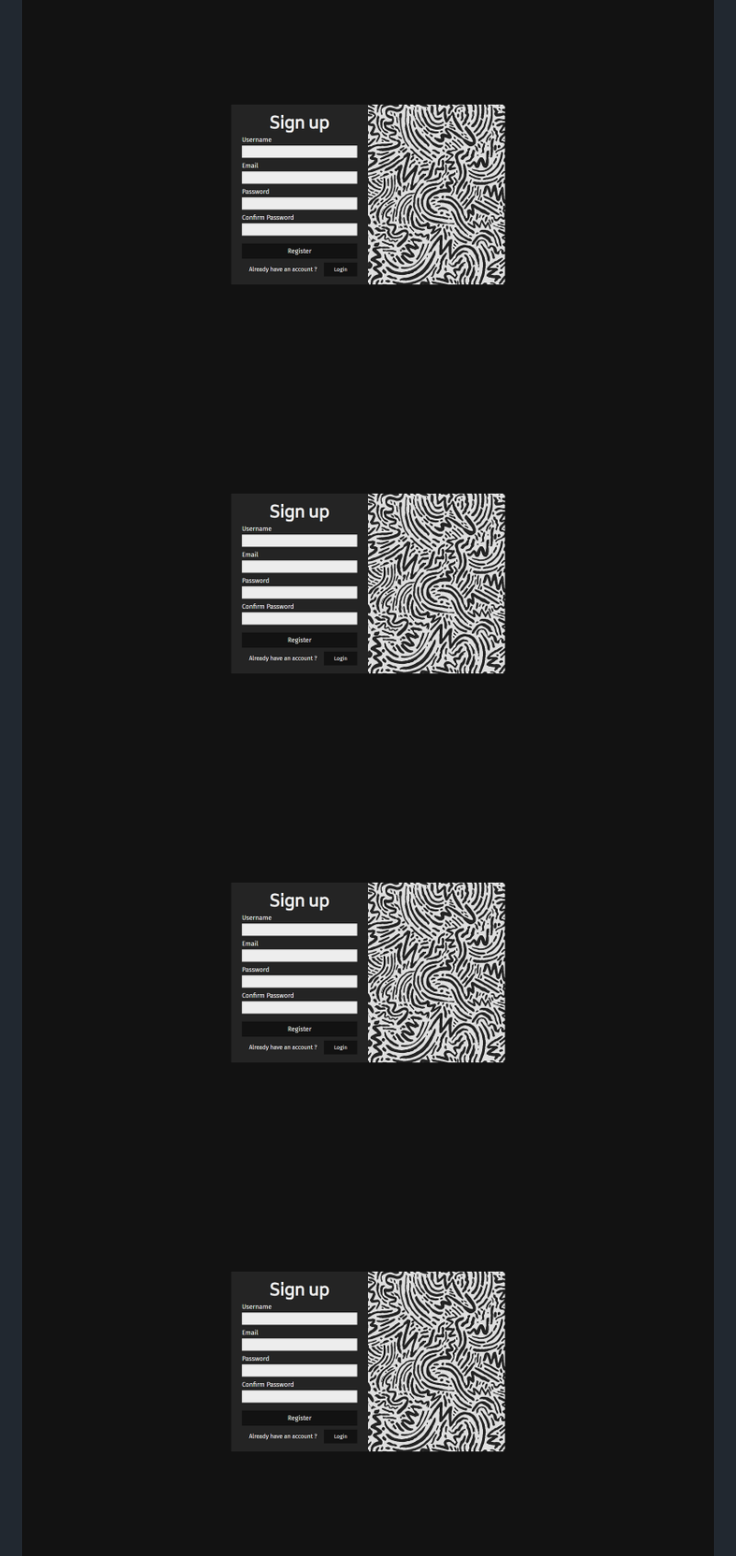
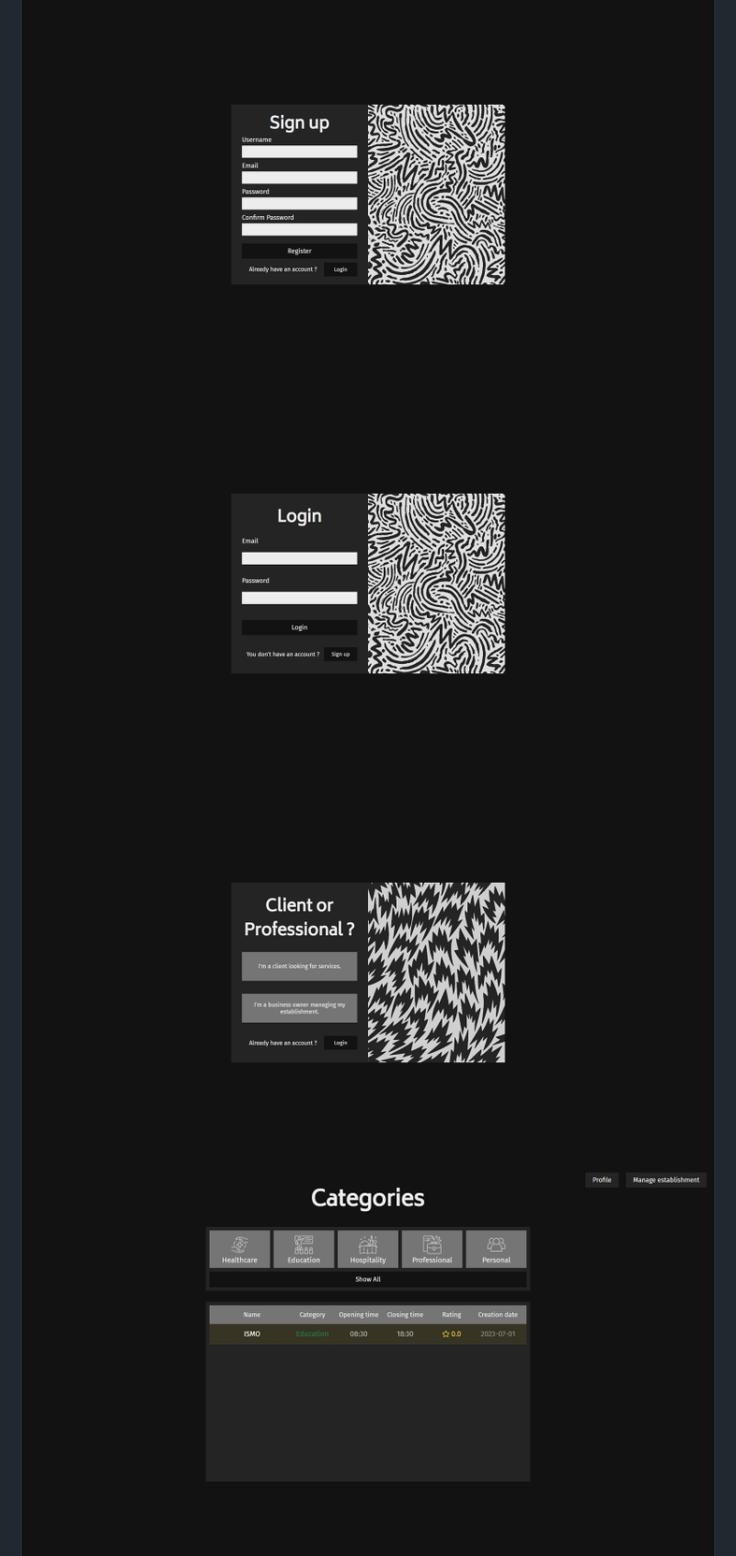
Before and after one commit to MliliGenes/CC3, a Markdown page: README.md, the part around the change printed below. Shown: that part at 92% size. Drawn GitHub-style.

```diff
--- a/README.md
+++ b/README.md
@@ -4,12 +4,12 @@
     <img src="screenshots/1.png" alt="Image 1" style="width: 100%; height: auto;">
 </div>
 <div style="border-radius: 5px;">
-    <img src="screenshots/1.png" alt="Image 2" style="width: 100%; height: auto;">
+    <img src="screenshots/2.png" alt="Image 2" style="width: 100%; height: auto;">
 </div>
 <div style="border-radius: 5px;">
-    <img src="screenshots/1.png" alt="Image 3" style="width: 100%; height: auto;">
+    <img src="screenshots/3.png" alt="Image 3" style="width: 100%; height: auto;">
 </div>
 <div style="border-radius: 5px;">
-    <img src="screenshots/1.png" alt="Image 4" style="width: 100%; height: auto;">
+    <img src="screenshots/4.png" alt="Image 4" style="width: 100%; height: auto;">
 </div>
 <div style="border-radius: 5px;">
```
Also changed, not shown: other parts of README.md (+3 -3 lines).
